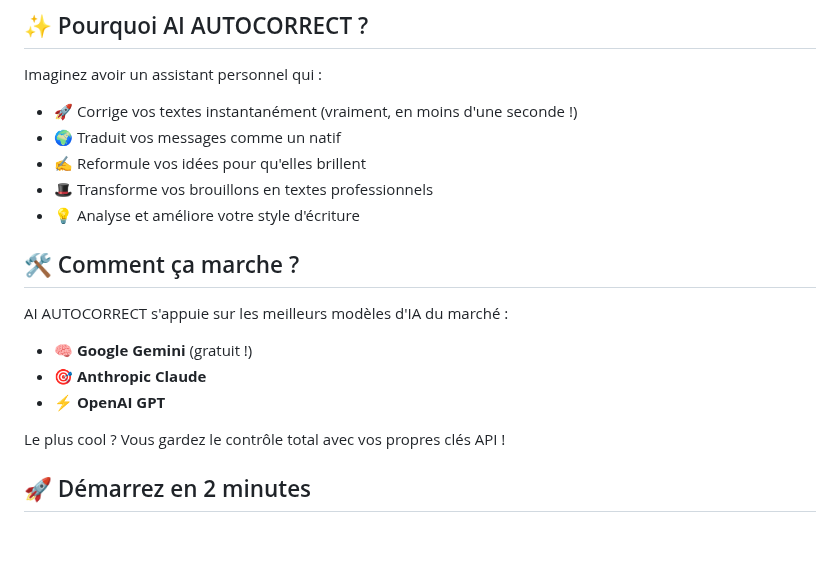
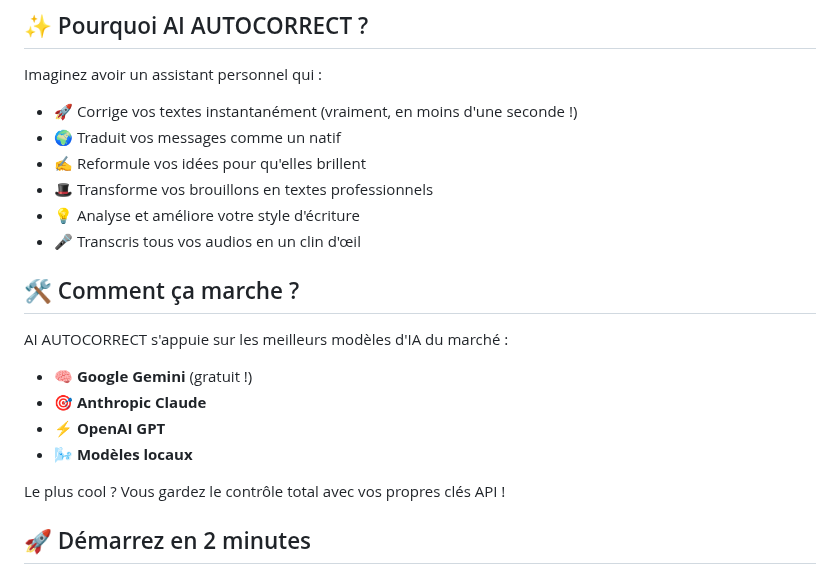
Before and after one commit to nils010485/autocorrect, a Markdown page: README.md, the part around the change. Rendered like a GitHub page; blank space fills up the shorter version.

```diff
--- a/README.md
+++ b/README.md
@@ -17,6 +17,7 @@ Imaginez avoir un assistant personnel qui :
 - ✍️ Reformule vos idées pour qu'elles brillent
 - 🎩 Transforme vos brouillons en textes professionnels
 - 💡 Analyse et améliore votre style d'écriture
+- 🎤 Transcris tous vos audios en un clin d'œil
 
 ## 🛠️ Comment ça marche ?
 
@@ -24,6 +25,7 @@ AI AUTOCORRECT s'appuie sur les meilleurs modèles d'IA du marché :
 - 🧠 **Google Gemini** (gratuit !)
 - 🎯 **Anthropic Claude**
 - ⚡ **OpenAI GPT**
+- 🌬️ **Modèles locaux**
 
 Le plus cool ? Vous gardez le contrôle total avec vos propres clés API !
 
```
